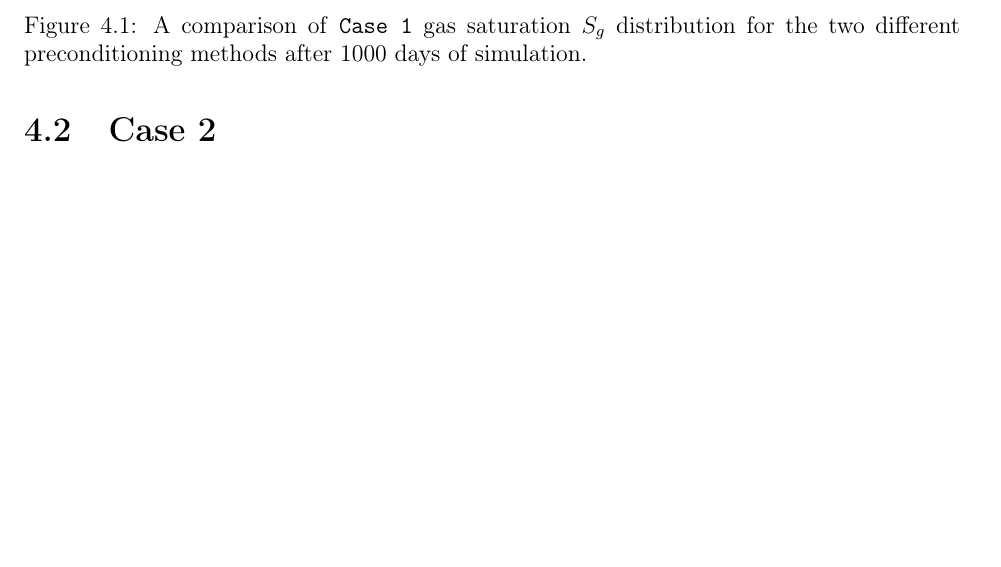
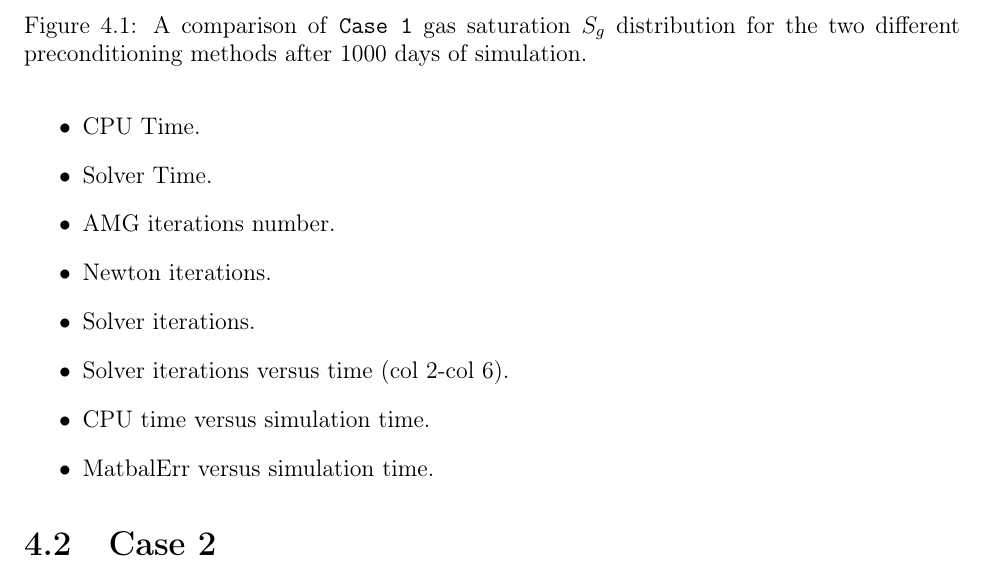
Before and after one commit to slycooper50/cpr, a LaTeX thesis (cpr.tex, which reads chapter4.tex): part of page 16 of 26, cut so that both start at the same text, the shorter picture padded with empty space. Compiled offline with pdfLaTeX.

Commit message:
Results to add

```diff
--- a/chapter4.tex
+++ b/chapter4.tex
@@ -64,6 +64,17 @@ The details of the reservoir being simulated are shown in table \ref{case1}.
 \caption{A comparison of \texttt{Case 1} gas saturation $S_{g}$ distribution for the two different preconditioning methods after 1000 days of simulation.}
 \label{case1sg}
 \end{figure}
+
+\begin{itemize}
+	\item CPU Time.
+	\item Solver Time.
+	\item AMG iterations number.
+	\item Newton iterations.
+	\item Solver iterations.
+	\item Solver iterations versus time (col 2-col 6).
+	\item CPU time versus simulation time.
+	\item MatbalErr versus simulation time.
+\end{itemize}
 
 \section{Case 2}
 
```
